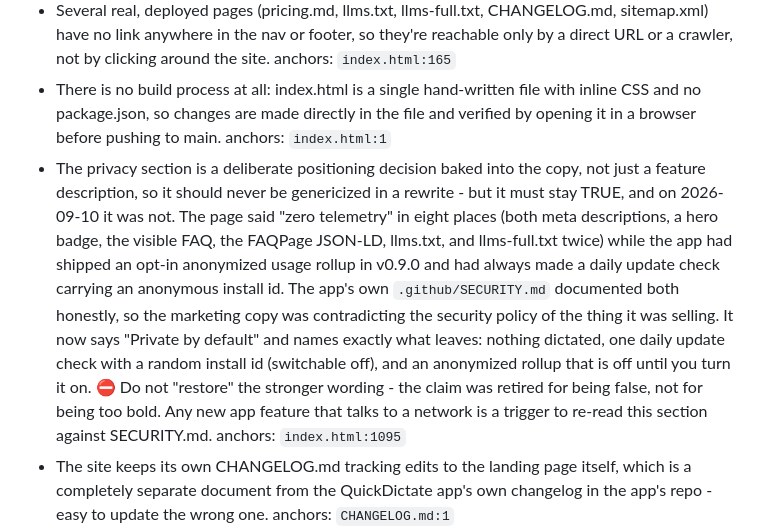
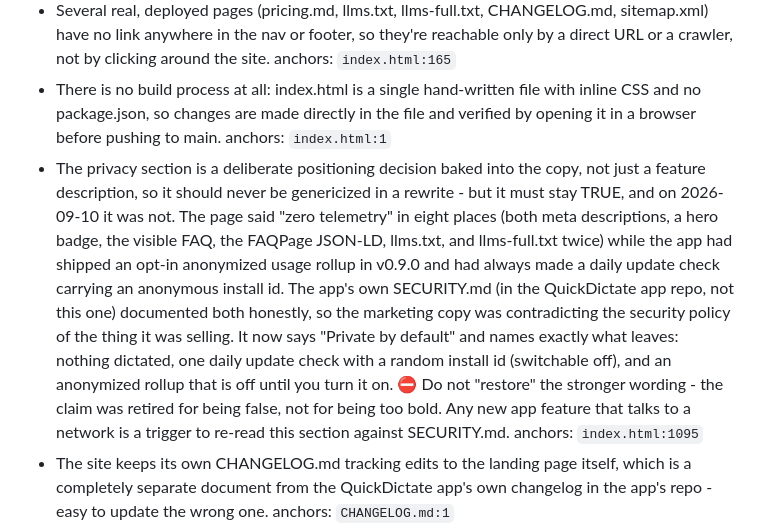
Before and after one commit to QuickDictate/quickdictate.github.io, a Markdown page: docs/ABOUT.md, the part around the change. Rendered like a GitHub page.

Commit message:
docs: name the repo that owns SECURITY.md, so the span is not a local path
`docs-inline-path-refs` gated on `docs/ABOUT.md:19`: a bare inline-code span that names a
repo-relative file must resolve, and `.github/` DOES exist here (it holds the workflows) while
`.github/SECURITY.md` does not - the file belongs to the QuickDictate app repo, not the site.
The sentence already said "the app's own"; the code span did not. Said in plain words now.

Co-Authored-By: Claude Opus 5 <noreply@anthropic.com>

```diff
--- a/docs/ABOUT.md
+++ b/docs/ABOUT.md
@@ -16,7 +16,7 @@ reason lives nowhere else. Odin never overwrites this section._
 - The app version (e.g. v0.8.0) is hardcoded in three separate places - the JSON-LD schema, the hero eyebrow text, and the final CTA copy - with no automation tying them together, so every app release requires a manual find-and-replace across all three or the site silently goes stale. anchors: `index.html:701`
 - Several real, deployed pages (pricing.md, llms.txt, llms-full.txt, CHANGELOG.md, sitemap.xml) have no link anywhere in the nav or footer, so they're reachable only by a direct URL or a crawler, not by clicking around the site. anchors: `index.html:165`
 - There is no build process at all: index.html is a single hand-written file with inline CSS and no package.json, so changes are made directly in the file and verified by opening it in a browser before pushing to main. anchors: `index.html:1`
-- The privacy section is a deliberate positioning decision baked into the copy, not just a feature description, so it should never be genericized in a rewrite - but it must stay TRUE, and on 2026-09-10 it was not. The page said "zero telemetry" in eight places (both meta descriptions, a hero badge, the visible FAQ, the FAQPage JSON-LD, llms.txt, and llms-full.txt twice) while the app had shipped an opt-in anonymized usage rollup in v0.9.0 and had always made a daily update check carrying an anonymous install id. The app's own `.github/SECURITY.md` documented both honestly, so the marketing copy was contradicting the security policy of the thing it was selling. It now says "Private by default" and names exactly what leaves: nothing dictated, one daily update check with a random install id (switchable off), and an anonymized rollup that is off until you turn it on. ⛔ Do not "restore" the stronger wording - the claim was retired for being false, not for being too bold. Any new app feature that talks to a network is a trigger to re-read this section against SECURITY.md. anchors: `index.html:1095`
+- The privacy section is a deliberate positioning decision baked into the copy, not just a feature description, so it should never be genericized in a rewrite - but it must stay TRUE, and on 2026-09-10 it was not. The page said "zero telemetry" in eight places (both meta descriptions, a hero badge, the visible FAQ, the FAQPage JSON-LD, llms.txt, and llms-full.txt twice) while the app had shipped an opt-in anonymized usage rollup in v0.9.0 and had always made a daily update check carrying an anonymous install id. The app's own SECURITY.md (in the QuickDictate app repo, not this one) documented both honestly, so the marketing copy was contradicting the security policy of the thing it was selling. It now says "Private by default" and names exactly what leaves: nothing dictated, one daily update check with a random install id (switchable off), and an anonymized rollup that is off until you turn it on. ⛔ Do not "restore" the stronger wording - the claim was retired for being false, not for being too bold. Any new app feature that talks to a network is a trigger to re-read this section against SECURITY.md. anchors: `index.html:1095`
 - The site keeps its own CHANGELOG.md tracking edits to the landing page itself, which is a completely separate document from the QuickDictate app's own changelog in the app's repo - easy to update the wrong one. anchors: `CHANGELOG.md:1`
 - The social share card (assets/og-image.png) is not generated by any script - it's produced by manually rendering tools/og-card.html at exactly 1200x630 with headless Chrome and overwriting the PNG, so it will quietly drift out of date after any rebrand unless someone remembers this step. anchors: `tools/og-card.html:6`
 - SEO structured data (SoftwareApplication, Organization, WebSite, BreadcrumbList, FAQPage JSON-LD) lives in the document head and duplicates facts already stated in the visible copy (version, description), so editing the page text without also updating the JSON-LD lets the two silently disagree. anchors: `index.html:690`
```
